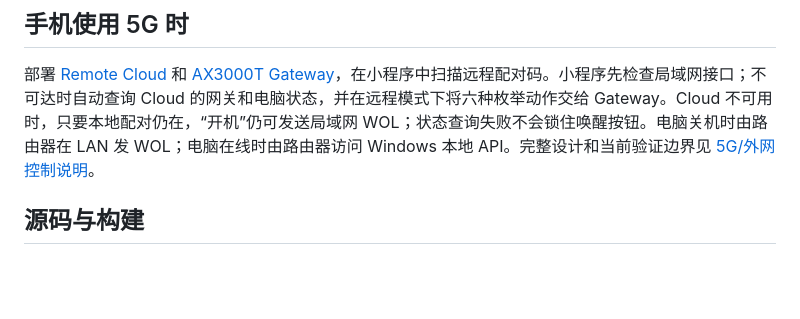
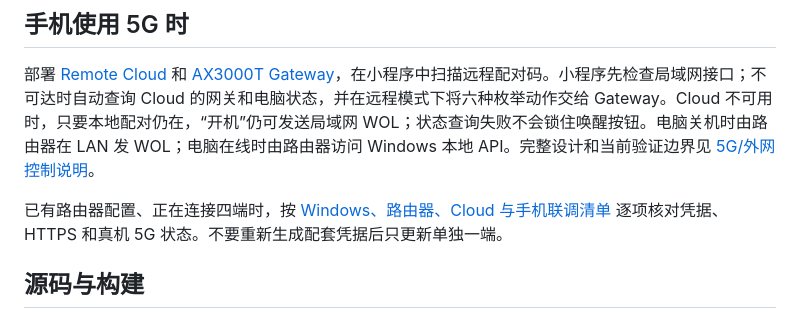
Before and after one commit to Saksk-IT/LanPower, a Markdown page: README.md, the part around the change. GitHub-like rendering; blank space fills up the shorter version.

Commit message:
Document Cloudflare Tunnel deployment and device setup

```diff
--- a/README.md
+++ b/README.md
@@ -36,6 +36,8 @@
 
 部署 [Remote Cloud](cloud_remote/README.md) 和 [AX3000T Gateway](router_gateway/README.md)，在小程序中扫描远程配对码。小程序先检查局域网接口；不可达时自动查询 Cloud 的网关和电脑状态，并在远程模式下将六种枚举动作交给 Gateway。Cloud 不可用时，只要本地配对仍在，“开机”仍可发送局域网 WOL；状态查询失败不会锁住唤醒按钮。电脑关机时由路由器在 LAN 发 WOL；电脑在线时由路由器访问 Windows 本地 API。完整设计和当前验证边界见 [5G/外网控制说明](docs/remote-5g.md)。
 
+已有路由器配置、正在连接四端时，按 [Windows、路由器、Cloud 与手机联调清单](docs/cloud-phone-connection.md) 逐项核对凭据、HTTPS 和真机 5G 状态。不要重新生成配套凭据后只更新单独一端。
+
 ## 源码与构建
 
 电脑端源代码、静态页面、测试和 PyInstaller 配置在 `source/`；小程序源代码在 `mini_program/`。Gateway Go 源码在 `router_gateway/`，Cloud Python 源码在 `cloud_remote/`。仓库内的 `LanPower/` 是可直接安装的 Windows 程序。电脑端使用 Python 标准库处理 HTTP 和电源指令，二维码使用 `qrcode` 生成。
```
Also changed, not shown: docs/cloud-phone-connection.md (added, +138 -0 lines).
